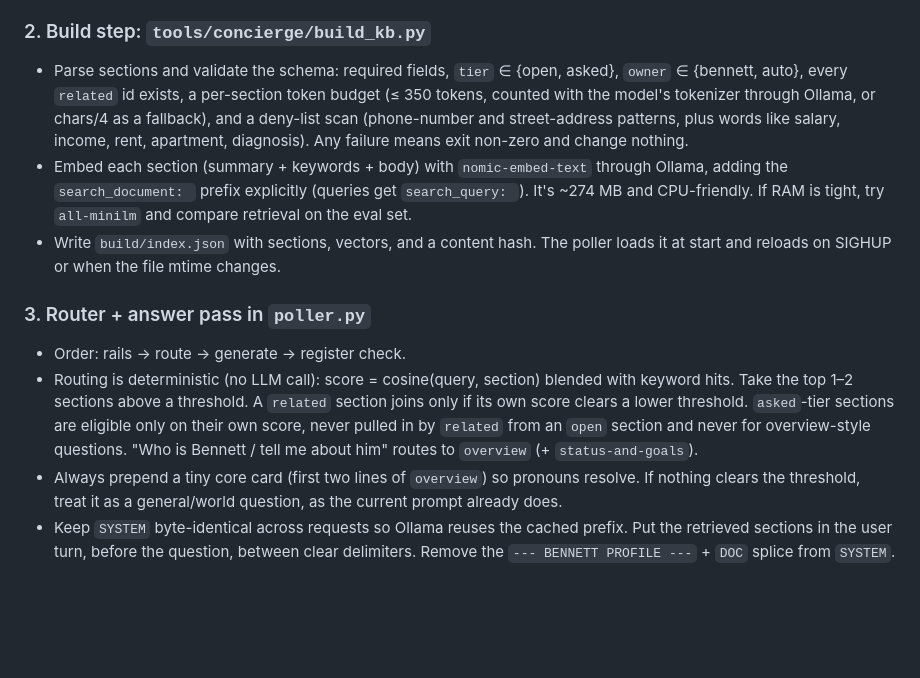
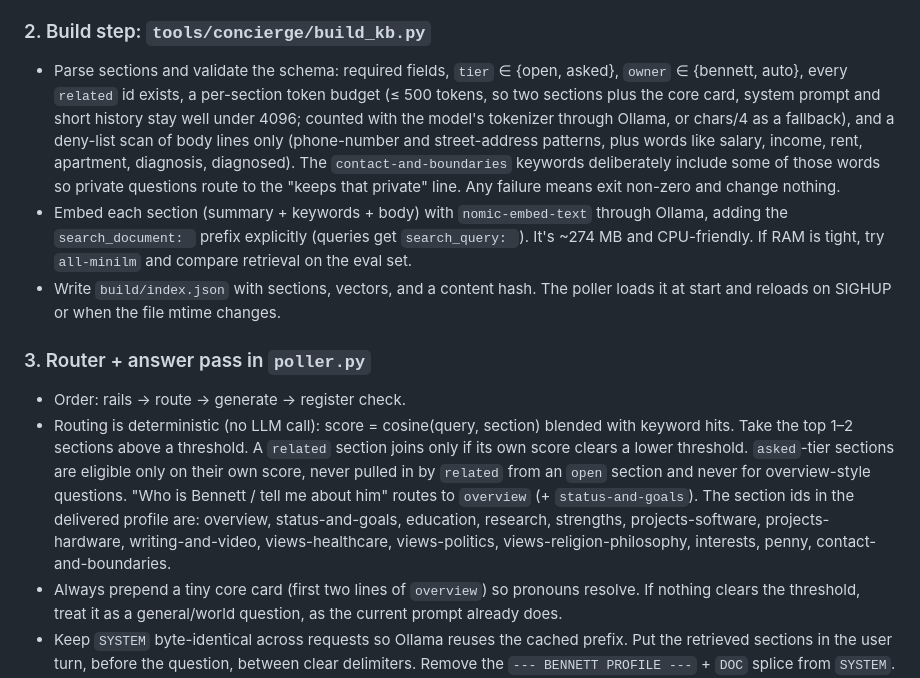
Before and after one commit to B-M-Anderson/Peninsula, a Markdown page: tools/concierge/KB_V2_HANDOFF.md, the part around the change. Drawn GitHub-style; blank space fills up the shorter version.

Commit message:
docs(concierge): tighten handoff budget, deny-list scope, section ids
Co-Authored-By: Claude Opus 5.5 <noreply@anthropic.com>
Claude-Session: https://claude.ai/code/session_01WFAZMv7ZAsockvWEPyfP4t

```diff
--- a/tools/concierge/KB_V2_HANDOFF.md
+++ b/tools/concierge/KB_V2_HANDOFF.md
@@ -41,14 +41,14 @@ Use a task list. Before you change anything, back up `~/.local/share/concierge/`
 
 ### 2. Build step: `tools/concierge/build_kb.py`
 
-- Parse sections and validate the schema: required fields, `tier` ∈ {open, asked}, `owner` ∈ {bennett, auto}, every `related` id exists, a per-section token budget (≤ 350 tokens, counted with the model's tokenizer through Ollama, or chars/4 as a fallback), and a deny-list scan (phone-number and street-address patterns, plus words like salary, income, rent, apartment, diagnosis). Any failure means exit non-zero and change nothing.
+- Parse sections and validate the schema: required fields, `tier` ∈ {open, asked}, `owner` ∈ {bennett, auto}, every `related` id exists, a per-section token budget (≤ 500 tokens, so two sections plus the core card, system prompt and short history stay well under 4096; counted with the model's tokenizer through Ollama, or chars/4 as a fallback), and a deny-list scan of body lines only (phone-number and street-address patterns, plus words like salary, income, rent, apartment, diagnosis, diagnosed). The `contact-and-boundaries` keywords deliberately include some of those words so private questions route to the "keeps that private" line. Any failure means exit non-zero and change nothing.
 - Embed each section (summary + keywords + body) with `nomic-embed-text` through Ollama, adding the `search_document: ` prefix explicitly (queries get `search_query: `). It's ~274 MB and CPU-friendly. If RAM is tight, try `all-minilm` and compare retrieval on the eval set.
 - Write `build/index.json` with sections, vectors, and a content hash. The poller loads it at start and reloads on SIGHUP or when the file mtime changes.
 
 ### 3. Router + answer pass in `poller.py`
 
 - Order: rails → route → generate → register check.
-- Routing is deterministic (no LLM call): score = cosine(query, section) blended with keyword hits. Take the top 1–2 sections above a threshold. A `related` section joins only if its own score clears a lower threshold. `asked`-tier sections are eligible only on their own score, never pulled in by `related` from an `open` section and never for overview-style questions. "Who is Bennett / tell me about him" routes to `overview` (+ `status-and-goals`).
+- Routing is deterministic (no LLM call): score = cosine(query, section) blended with keyword hits. Take the top 1–2 sections above a threshold. A `related` section joins only if its own score clears a lower threshold. `asked`-tier sections are eligible only on their own score, never pulled in by `related` from an `open` section and never for overview-style questions. "Who is Bennett / tell me about him" routes to `overview` (+ `status-and-goals`). The section ids in the delivered profile are: overview, status-and-goals, education, research, strengths, projects-software, projects-hardware, writing-and-video, views-healthcare, views-politics, views-religion-philosophy, interests, penny, contact-and-boundaries.
 - Always prepend a tiny core card (first two lines of `overview`) so pronouns resolve. If nothing clears the threshold, treat it as a general/world question, as the current prompt already does.
 - Keep `SYSTEM` byte-identical across requests so Ollama reuses the cached prefix. Put the retrieved sections in the user turn, before the question, between clear delimiters. Remove the `--- BENNETT PROFILE ---` + `DOC` splice from `SYSTEM`. Keep the "never mention a profile/document" rule.
 - Add the decisions above to `SYSTEM` (opinion attribution, the "has not addressed that directly" pattern with one example, private topics, in-progress pieces). Raise the cap from three sentences to four, or five when answering from an `asked` section. Update `score()` to match.
```
